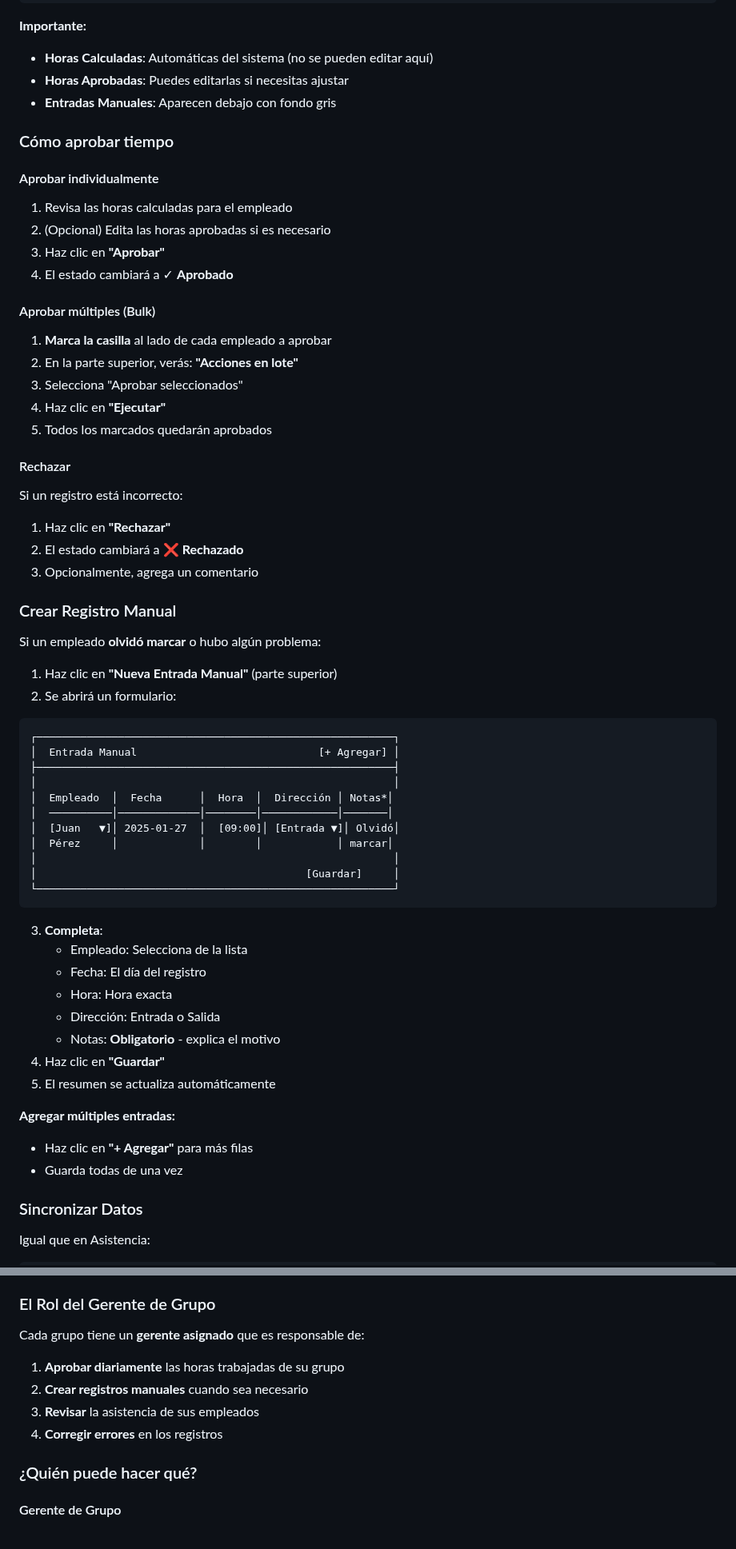
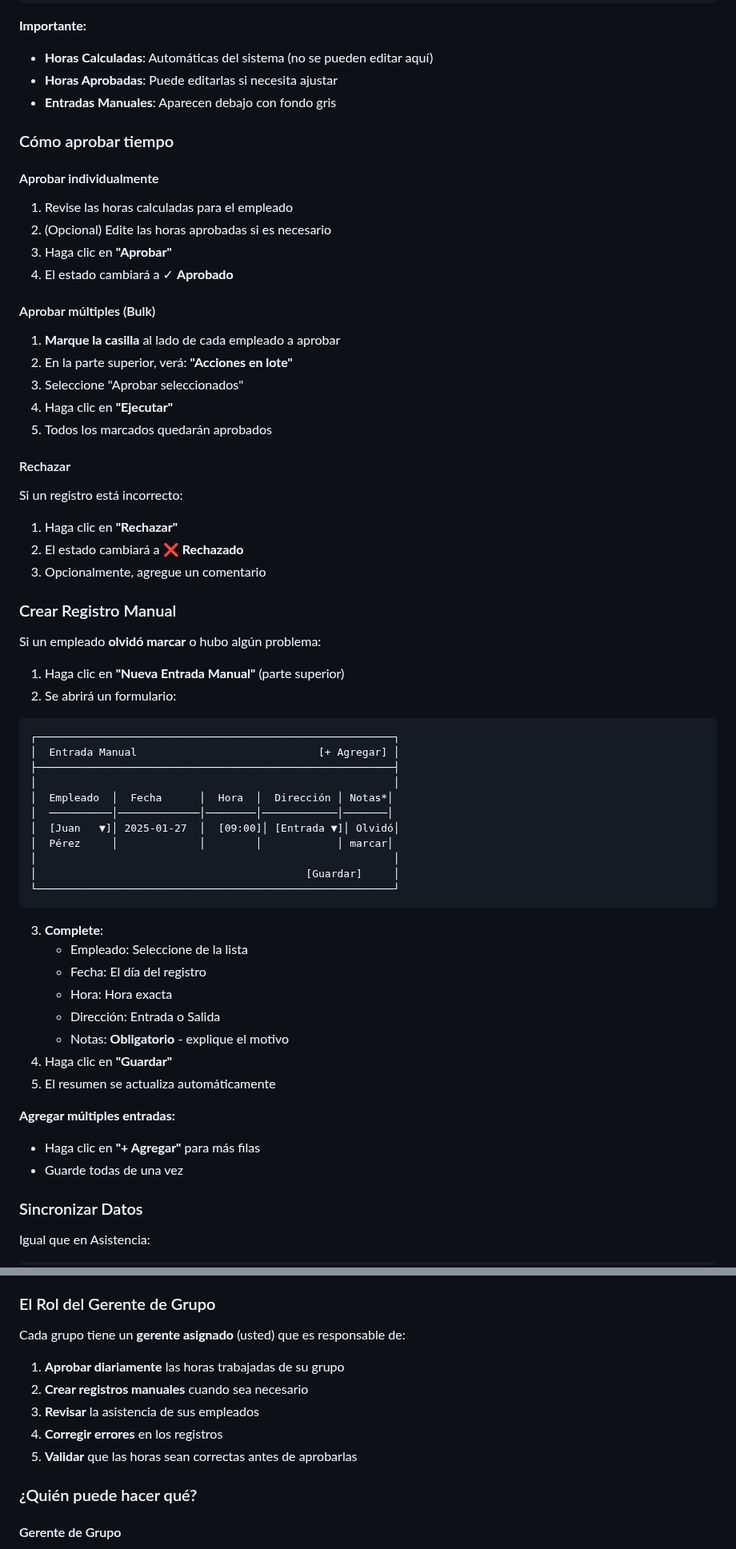
Before and after one commit to plgmgua/com_ordenproduccion, a Markdown page: com_ordenproduccion/help/ASISTENCIA.md, 2 parts joined by grey strips. Shown at 80% size. Rendered like a GitHub page.

````diff
--- a/com_ordenproduccion/help/ASISTENCIA.md
+++ b/com_ordenproduccion/help/ASISTENCIA.md
@@ -179,39 +180,39 @@ Grupo:  [Todos ▼]           Filtrar por grupo específico
 **Importante:**
 
 - **Horas Calculadas**: Automáticas del sistema (no se pueden editar aquí)
-- **Horas Aprobadas**: Puedes editarlas si necesitas ajustar
+- **Horas Aprobadas**: Puede editarlas si necesita ajustar
 - **Entradas Manuales**: Aparecen debajo con fondo gris
 
 ### Cómo aprobar tiempo
 
 #### Aprobar individualmente
 
-1. Revisa las horas calculadas para el empleado
-2. (Opcional) Edita las horas aprobadas si es necesario
-3. Haz clic en **"Aprobar"**
+1. Revise las horas calculadas para el empleado
+2. (Opcional) Edite las horas aprobadas si es necesario
+3. Haga clic en **"Aprobar"**
 4. El estado cambiará a ✓ **Aprobado**
 
 #### Aprobar múltiples (Bulk)
 
-1. **Marca la casilla** al lado de cada empleado a aprobar
-2. En la parte superior, verás: **"Acciones en lote"**
-3. Selecciona "Aprobar seleccionados"
-4. Haz clic en **"Ejecutar"**
+1. **Marque la casilla** al lado de cada empleado a aprobar
+2. En la parte superior, verá: **"Acciones en lote"**
+3. Seleccione "Aprobar seleccionados"
+4. Haga clic en **"Ejecutar"**
 5. Todos los marcados quedarán aprobados
 
 #### Rechazar
 
 Si un registro está incorrecto:
 
-1. Haz clic en **"Rechazar"**
+1. Haga clic en **"Rechazar"**
 2. El estado cambiará a ❌ **Rechazado**
-3. Opcionalmente, agrega un comentario
+3. Opcionalmente, agregue un comentario
 
 ### Crear Registro Manual
 
 Si un empleado **olvidó marcar** o hubo algún problema:
 
-1. Haz clic en **"Nueva Entrada Manual"** (parte superior)
+1. Haga clic en **"Nueva Entrada Manual"** (parte superior)
 2. Se abrirá un formulario:
 
 ```
@@ -228,19 +229,19 @@ Si un empleado **olvidó marcar** o hubo algún problema:
 └─────────────────────────────────────────────────────────┘
 ```
 
-3. **Completa**:
-   - Empleado: Selecciona de la lista
+3. **Complete**:
+   - Empleado: Seleccione de la lista
    - Fecha: El día del registro
    - Hora: Hora exacta
    - Dirección: Entrada o Salida
-   - Notas: **Obligatorio** - explica el motivo
-4. Haz clic en **"Guardar"**
+   - Notas: **Obligatorio** - explique el motivo
+4. Haga clic en **"Guardar"**
 5. El resumen se actualiza automáticamente
 
 **Agregar múltiples entradas:**
 
-- Haz clic en **"+ Agregar"** para más filas
-- Guarda todas de una vez
+- Haga clic en **"+ Agregar"** para más filas
+- Guarde todas de una vez
 
 ### Sincronizar Datos
 
@@ -267,12 +268,13 @@ El sistema organiza a los empleados en **grupos** donde cada grupo tiene:
 
 ### El Rol del Gerente de Grupo
 
-Cada grupo tiene un **gerente asignado** que es responsable de:
+Cada grupo tiene un **gerente asignado** (usted) que es responsable de:
 
 1. **Aprobar diariamente** las horas trabajadas de su grupo
 2. **Crear registros manuales** cuando sea necesario
 3. **Revisar** la asistencia de sus empleados
 4. **Corregir errores** en los registros
+5. **Validar** que las horas sean correctas antes de aprobarlas
 
 ### ¿Quién puede hacer qué?
 
````
Also changed, not shown: other parts of com_ordenproduccion/help/ASISTENCIA.md (+44 -50 lines).
